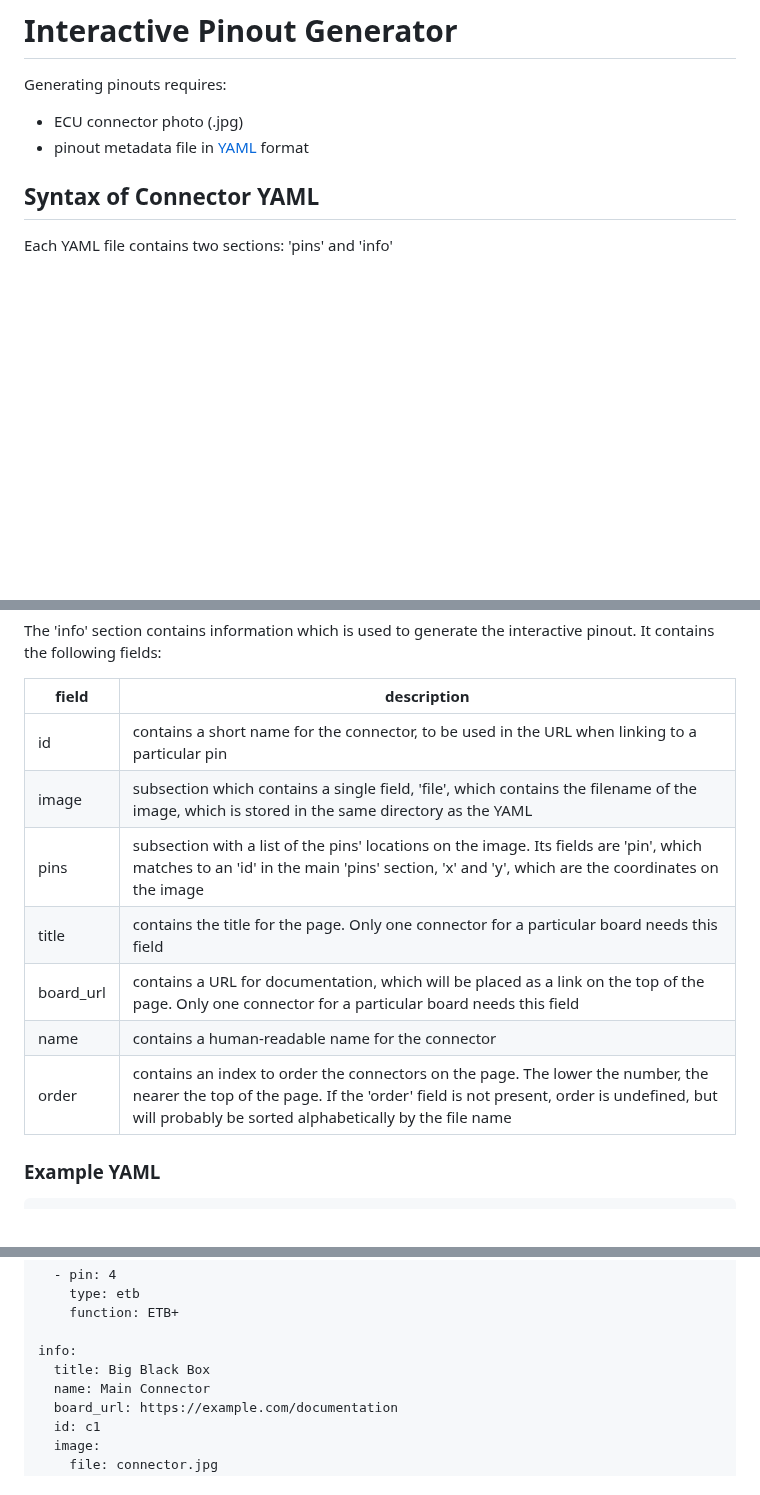
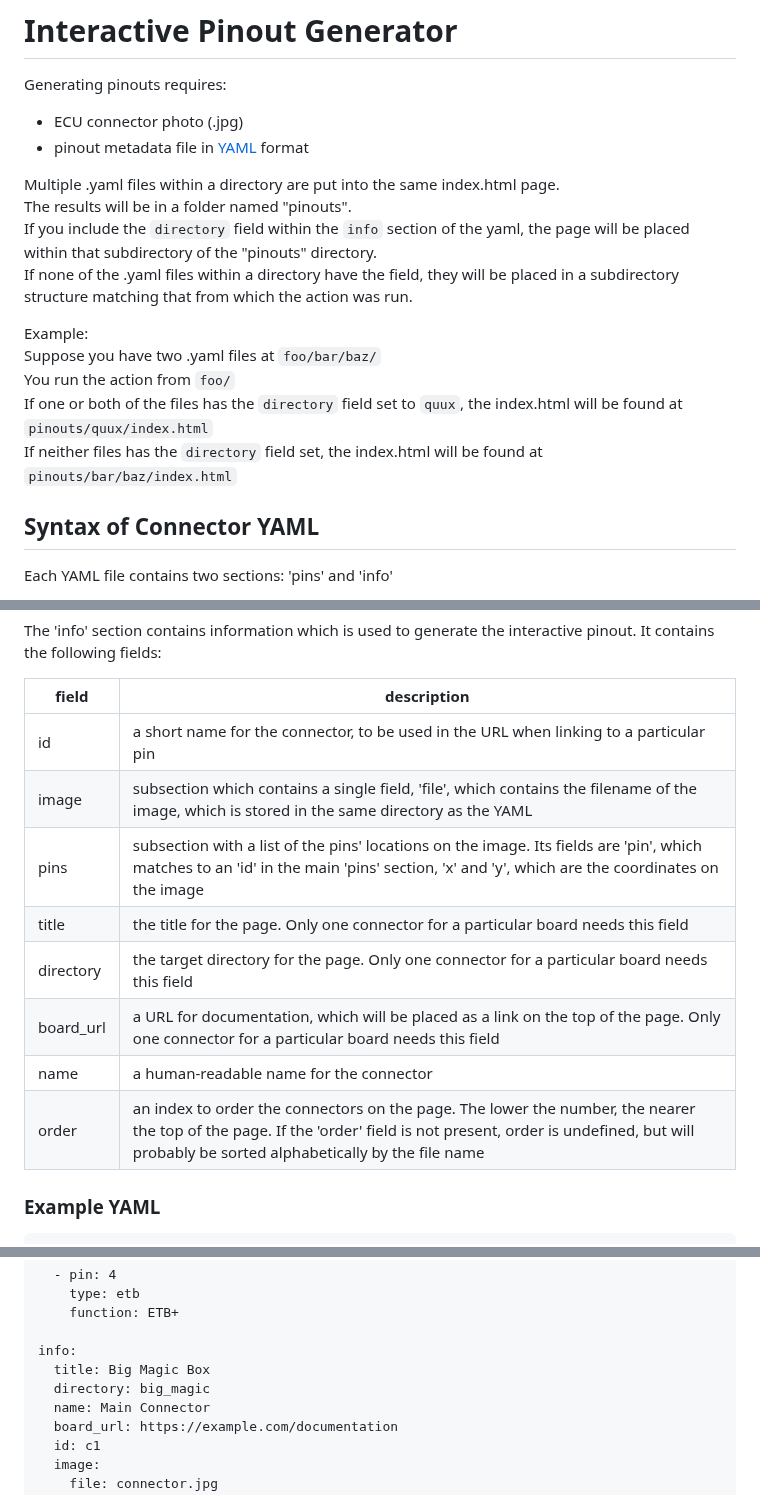
Before and after one commit to chuckwagoncomputing/interactive-pinout, a Markdown page: README.md, 3 parts joined by grey strips. GitHub-like rendering; blank space fills up the shorter version.

Commit message:
explain in readme

```diff
--- a/README.md
+++ b/README.md
@@ -4,6 +4,17 @@ Generating pinouts requires:
 
 - ECU connector photo (.jpg)
 - pinout metadata file in [YAML](https://en.wikipedia.org/wiki/YAML) format
+
+Multiple .yaml files within a directory are put into the same index.html page.
+The results will be in a folder named "pinouts".
+If you include the `directory` field within the `info` section of the yaml, the page will be placed within that subdirectory of the "pinouts" directory.
+If none of the .yaml files within a directory have the field, they will be placed in a subdirectory structure matching that from which the action was run.
+
+Example:
+Suppose you have two .yaml files at `foo/bar/baz/`
+You run the action from `foo/`
+If one or both of the files has the `directory` field set to `quux`, the index.html will be found at `pinouts/quux/index.html`
+If neither files has the `directory` field set, the index.html will be found at `pinouts/bar/baz/index.html`
 
 ## Syntax of Connector YAML
 
@@ -20,13 +31,14 @@ The 'info' section contains information which is used to generate the interactiv
 
 |field    |description|
 |---------|-----------|
-|id       |contains a short name for the connector, to be used in the URL when linking to a particular pin|
+|id       |a short name for the connector, to be used in the URL when linking to a particular pin|
 |image    |subsection which contains a single field, 'file', which contains the filename of the image, which is stored in the same directory as the YAML|
 |pins     |subsection with a list of the pins' locations on the image. Its fields are 'pin', which matches to an 'id' in the main 'pins' section, 'x' and 'y', which are the coordinates on the image|
-|title    |contains the title for the page. Only one connector for a particular board needs this field|
-|board_url|contains a URL for documentation, which will be placed as a link on the top of the page. Only one connector for a particular board needs this field|
-|name     |contains a human-readable name for the connector|
-|order    |contains an index to order the connectors on the page. The lower the number, the nearer the top of the page. If the 'order' field is not present, order is undefined, but will probably be sorted alphabetically by the file name|
+|title    |the title for the page. Only one connector for a particular board needs this field|
+|directory|the target directory for the page. Only one connector for a particular board needs this field|
+|board_url|a URL for documentation, which will be placed as a link on the top of the page. Only one connector for a particular board needs this field|
+|name     |a human-readable name for the connector|
+|order    |an index to order the connectors on the page. The lower the number, the nearer the top of the page. If the 'order' field is not present, order is undefined, but will probably be sorted alphabetically by the file name|
 
 ### Example YAML
 
@@ -49,7 +61,8 @@ pins:
     function: ETB+
 
 info:
-  title: Big Black Box
+  title: Big Magic Box
+  directory: big_magic
   name: Main Connector
   board_url: https://example.com/documentation
   id: c1
```
Also changed, not shown: other parts of README.md (+0 -2 lines).
